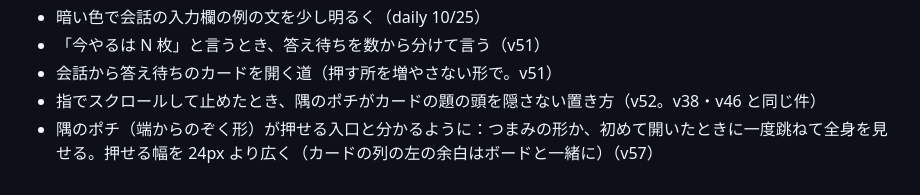
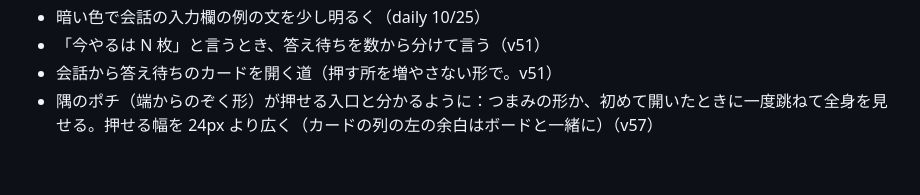
Before and after one commit to satou-aaaaa/local-kanban, a Markdown page: reviews/README.md, the part around the change. Drawn GitHub-style.

Commit message:
次の候補から直した件（隅のポチがカードの題を隠す）を消す
Co-Authored-By: Claude Opus 5.5 <noreply@anthropic.com>
Claude-Session: https://claude.ai/code/session_01C2BevsrWRptaWnrKiUApRi

```diff
--- a/reviews/README.md
+++ b/reviews/README.md
@@ -112,5 +112,4 @@
 - 暗い色で会話の入力欄の例の文を少し明るく（daily 10/25）
 - 「今やるは N 枚」と言うとき、答え待ちを数から分けて言う（v51）
 - 会話から答え待ちのカードを開く道（押す所を増やさない形で。v51）
-- 指でスクロールして止めたとき、隅のポチがカードの題の頭を隠さない置き方（v52。v38・v46 と同じ件）
 - 隅のポチ（端からのぞく形）が押せる入口と分かるように：つまみの形か、初めて開いたときに一度跳ねて全身を見せる。押せる幅を 24px より広く（カードの列の左の余白はボードと一緒に）（v57）
```
